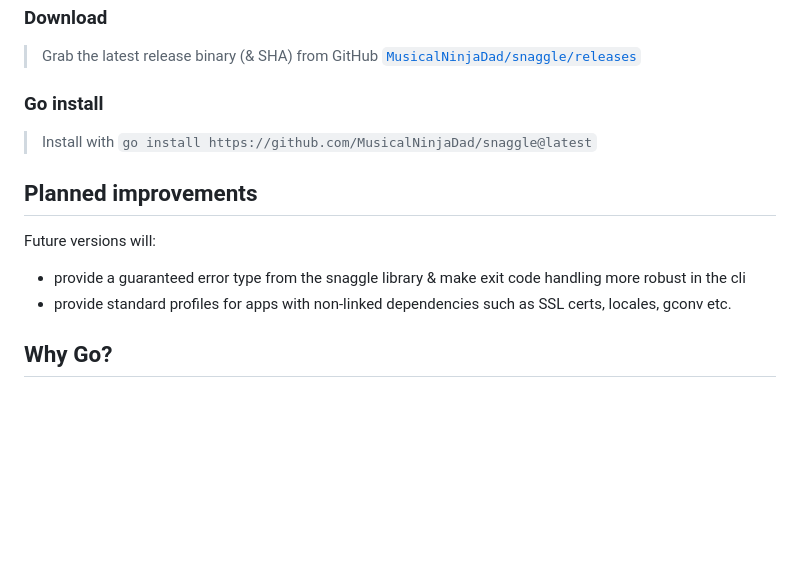
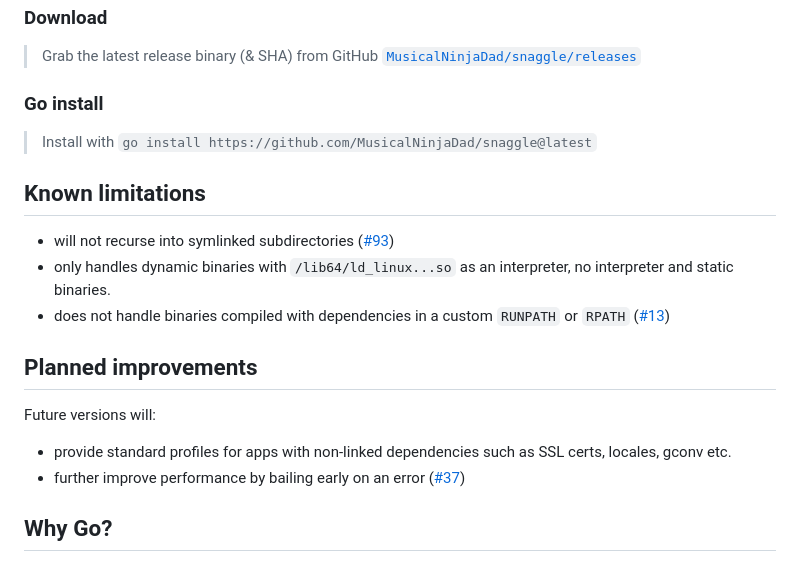
Before and after one commit to MusicalNinjaDad/snaggle, a Markdown page: README.md, the part around the change. GitHub-like rendering; blank space fills up the shorter version.

Commit message:
update known issues & planned improvements in README (#102)
## Summary by Sourcery

Add a Known limitations section to the README and update the Planned
improvements list with a performance enhancement.

Documentation:
- Introduce a "Known limitations" section listing current issues with
symlink recursion, interpreter handling, and custom RUNPATH/RPATH
binaries
- Remove the planned error type and CLI exit code handling improvement
- Add a new planned improvement to bail early on errors for performance
gains

```diff
--- a/README.md
+++ b/README.md
@@ -69,12 +69,18 @@ Exit Codes:
 
 > Install with `go install https://github.com/MusicalNinjaDad/snaggle@latest`
 
+## Known limitations
+
+- will not recurse into symlinked subdirectories ([#93](https://github.com/MusicalNinjaDad/snaggle/issues/93))
+- only handles dynamic binaries with `/lib64/ld_linux...so` as an interpreter, no interpreter and static binaries.
+- does not handle binaries compiled with dependencies in a custom `RUNPATH` or `RPATH` ([#13](https://github.com/MusicalNinjaDad/snaggle/issues/13))
+
 ## Planned improvements
 
 Future versions will:
 
-- provide a guaranteed error type from the snaggle library & make exit code handling more robust in the cli
 - provide standard profiles for apps with non-linked dependencies such as SSL certs, locales, gconv etc.
+- further improve performance by bailing early on an error ([#37](https://github.com/MusicalNinjaDad/snaggle/issues/37))
 
 ## Why Go?
 
```
